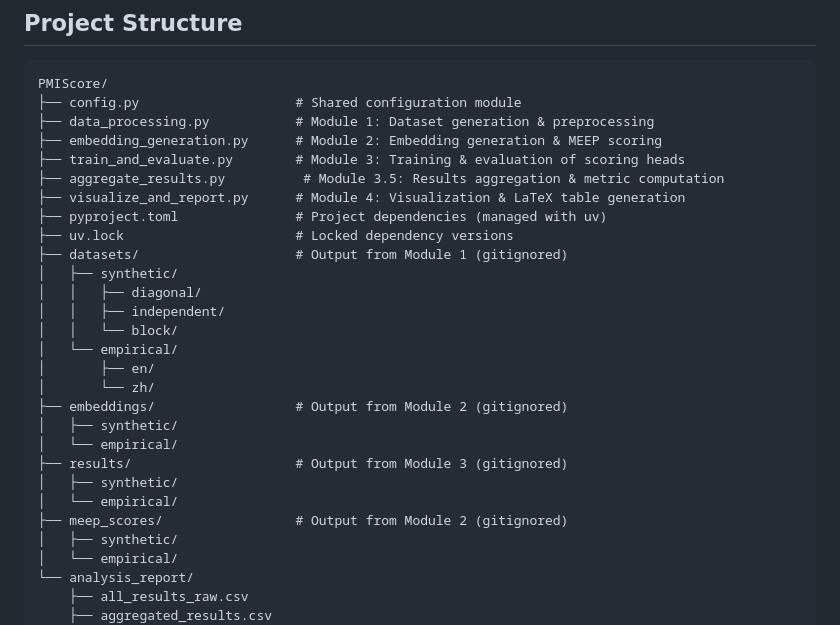
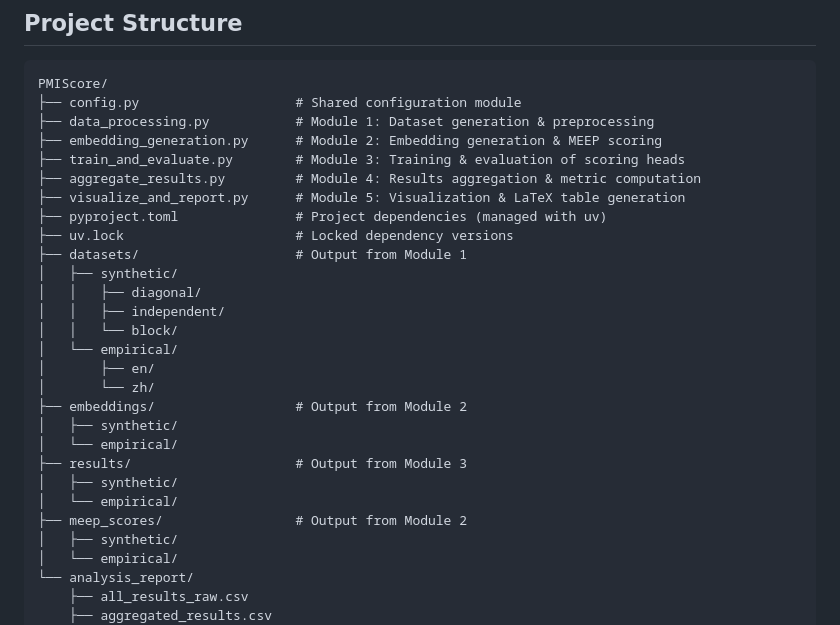
Before and after one commit to nbdhhzh/PMIScore, a Markdown page: README.md, the part around the change. Rendered like a GitHub page.

```diff
--- a/README.md
+++ b/README.md
@@ -18,11 +18,11 @@ PMIScore/
 ├── data_processing.py           # Module 1: Dataset generation & preprocessing
 ├── embedding_generation.py      # Module 2: Embedding generation & MEEP scoring
 ├── train_and_evaluate.py        # Module 3: Training & evaluation of scoring heads
-├── aggregate_results.py          # Module 3.5: Results aggregation & metric computation
-├── visualize_and_report.py      # Module 4: Visualization & LaTeX table generation
+├── aggregate_results.py         # Module 4: Results aggregation & metric computation
+├── visualize_and_report.py      # Module 5: Visualization & LaTeX table generation
 ├── pyproject.toml               # Project dependencies (managed with uv)
 ├── uv.lock                      # Locked dependency versions
-├── datasets/                    # Output from Module 1 (gitignored)
+├── datasets/                    # Output from Module 1
 │   ├── synthetic/
 │   │   ├── diagonal/
 │   │   ├── independent/
@@ -30,13 +30,13 @@ PMIScore/
 │   └── empirical/
 │       ├── en/
 │       └── zh/
-├── embeddings/                  # Output from Module 2 (gitignored)
+├── embeddings/                  # Output from Module 2
 │   ├── synthetic/
 │   └── empirical/
-├── results/                     # Output from Module 3 (gitignored)
+├── results/                     # Output from Module 3
 │   ├── synthetic/
 │   └── empirical/
-├── meep_scores/                 # Output from Module 2 (gitignored)
+├── meep_scores/                 # Output from Module 2
 │   ├── synthetic/
 │   └── empirical/
 └── analysis_report/
```
